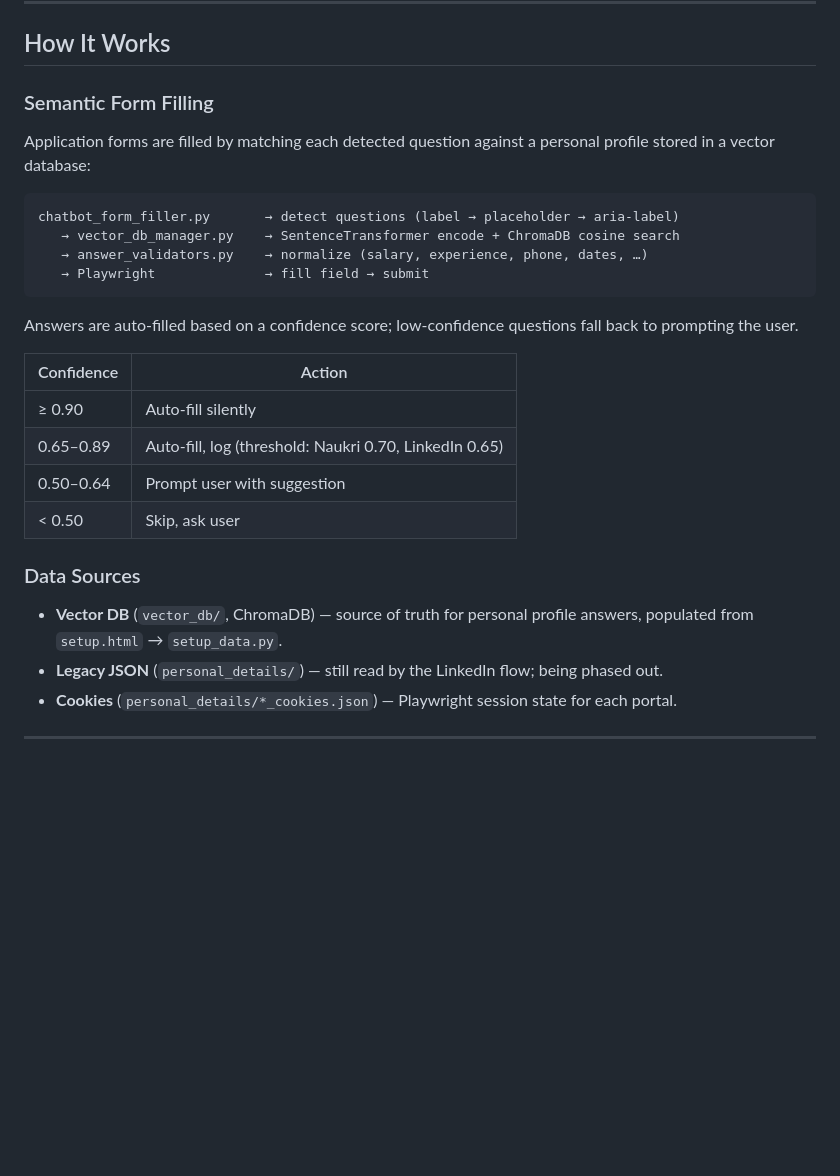
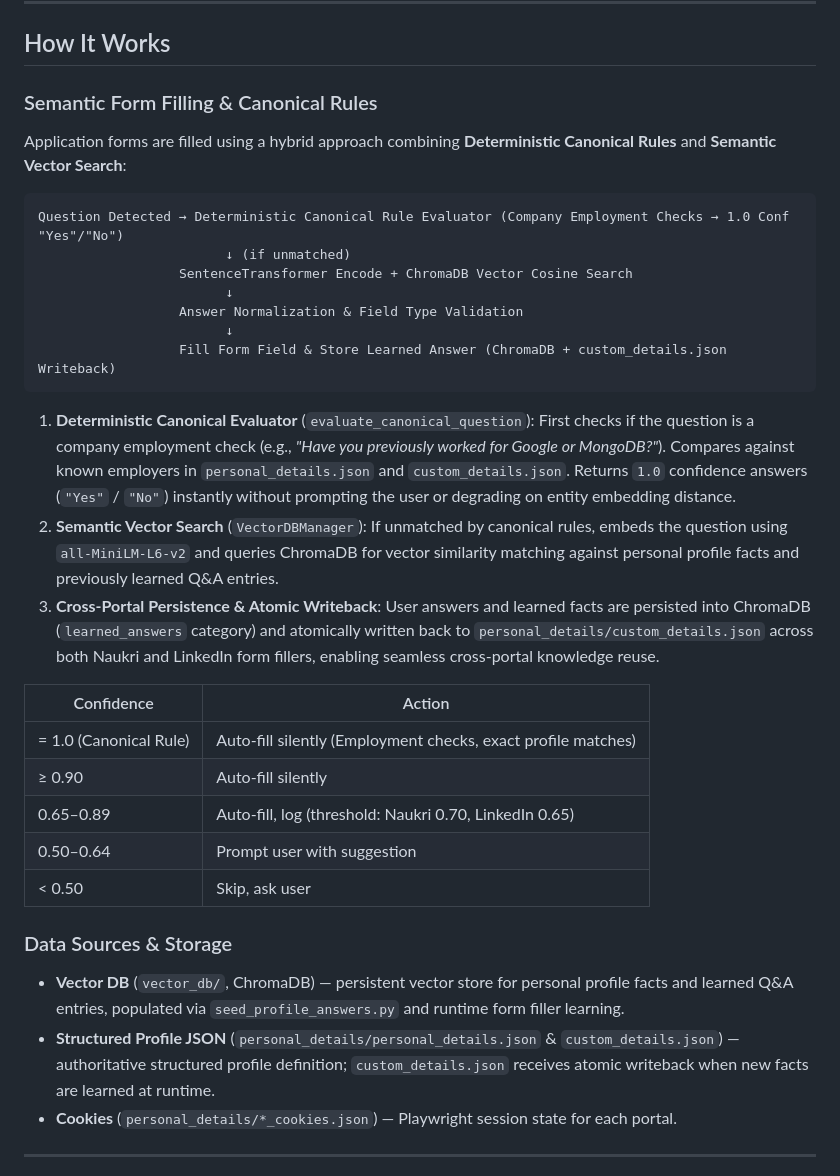
Before and after one commit to ankur2753/jobHunt, a Markdown page: README.md, the part around the change. Rendered like a GitHub page; blank space fills up the shorter version.

Commit message:
docs: update README, PROJECT_MAP, and skill documentation with canonical rules and ChromaDB persistence

````diff
--- a/README.md
+++ b/README.md
@@ -56,30 +56,36 @@ See [Instructions/ARCHITECTURE.md](Instructions/ARCHITECTURE.md) for the full de
 
 ## How It Works
 
-### Semantic Form Filling
+### Semantic Form Filling & Canonical Rules
 
-Application forms are filled by matching each detected question against a personal profile stored in a vector database:
+Application forms are filled using a hybrid approach combining **Deterministic Canonical Rules** and **Semantic Vector Search**:
 
 ```
-chatbot_form_filler.py       → detect questions (label → placeholder → aria-label)
-   → vector_db_manager.py    → SentenceTransformer encode + ChromaDB cosine search
-   → answer_validators.py    → normalize (salary, experience, phone, dates, …)
-   → Playwright              → fill field → submit
+Question Detected → Deterministic Canonical Rule Evaluator (Company Employment Checks → 1.0 Conf "Yes"/"No")
+                        ↓ (if unmatched)
+                  SentenceTransformer Encode + ChromaDB Vector Cosine Search
+                        ↓
+                  Answer Normalization & Field Type Validation
+                        ↓
+                  Fill Form Field & Store Learned Answer (ChromaDB + custom_details.json Writeback)
 ```
 
-Answers are auto-filled based on a confidence score; low-confidence questions fall back to prompting the user.
+1. **Deterministic Canonical Evaluator** (`evaluate_canonical_question`): First checks if the question is a company employment check (e.g., *"Have you previously worked for Google or MongoDB?"*). Compares against known employers in `personal_details.json` and `custom_details.json`. Returns `1.0` confidence answers (`"Yes"` / `"No"`) instantly without prompting the user or degrading on entity embedding distance.
+2. **Semantic Vector Search** (`VectorDBManager`): If unmatched by canonical rules, embeds the question using `all-MiniLM-L6-v2` and queries ChromaDB for vector similarity matching against personal profile facts and previously learned Q&A entries.
+3. **Cross-Portal Persistence & Atomic Writeback**: User answers and learned facts are persisted into ChromaDB (`learned_answers` category) and atomically written back to `personal_details/custom_details.json` across both Naukri and LinkedIn form fillers, enabling seamless cross-portal knowledge reuse.
 
 | Confidence | Action |
 |-----------|--------|
+| = 1.0 (Canonical Rule) | Auto-fill silently (Employment checks, exact profile matches) |
 | ≥ 0.90 | Auto-fill silently |
 | 0.65–0.89 | Auto-fill, log (threshold: Naukri 0.70, LinkedIn 0.65) |
 | 0.50–0.64 | Prompt user with suggestion |
 | < 0.50 | Skip, ask user |
 
-### Data Sources
+### Data Sources & Storage
 
-- **Vector DB** (`vector_db/`, ChromaDB) — source of truth for personal profile answers, populated from `setup.html` → `setup_data.py`.
-- **Legacy JSON** (`personal_details/`) — still read by the LinkedIn flow; being phased out.
+- **Vector DB** (`vector_db/`, ChromaDB) — persistent vector store for personal profile facts and learned Q&A entries, populated via `seed_profile_answers.py` and runtime form filler learning.
+- **Structured Profile JSON** (`personal_details/personal_details.json` & `custom_details.json`) — authoritative structured profile definition; `custom_details.json` receives atomic writeback when new facts are learned at runtime.
 - **Cookies** (`personal_details/*_cookies.json`) — Playwright session state for each portal.
 
 ---
````
Also changed, not shown: Instructions/PROJECT_MAP.md (+22 -14 lines).
